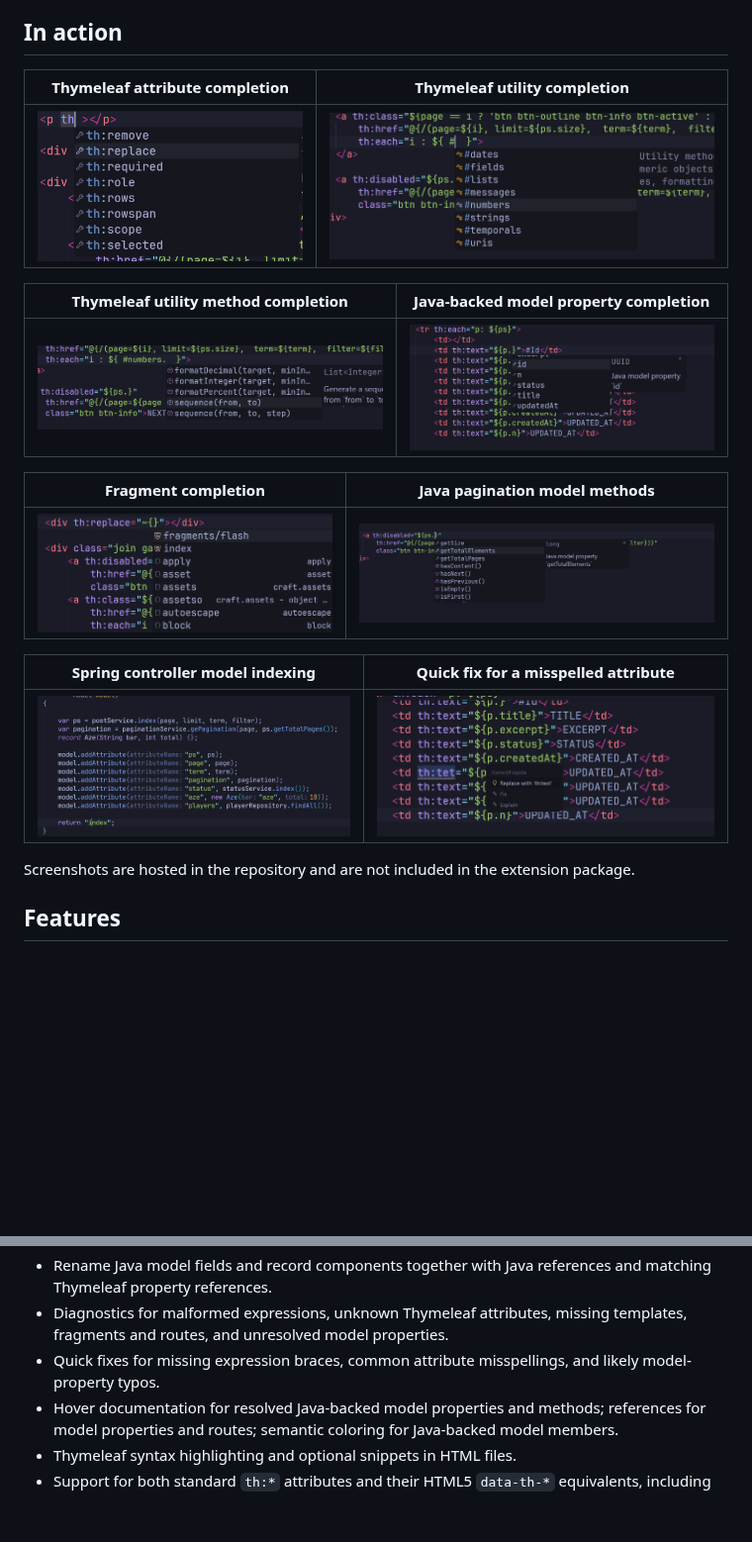
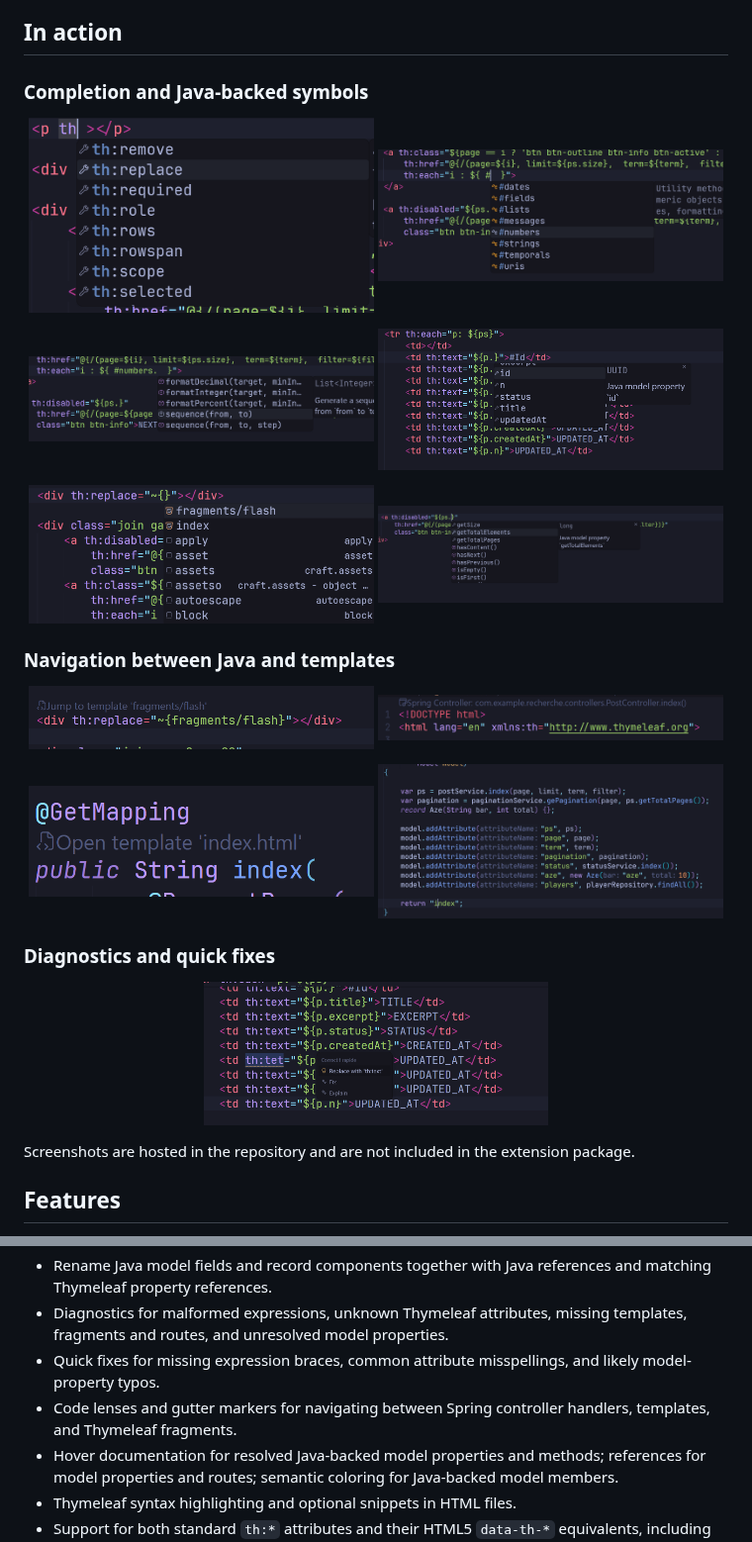
Before and after one commit to Houssam-OUATMANI/thymeleaf-vscode-extension, a Markdown page: README.md, 2 parts joined by grey strips. Shown at 99% size. Drawn GitHub-style; pictures changed too: assets/jump-to template.png (added), assets/jump-to-controller.png (added), assets/jump-to-template-from-ctrl.png (added); blank space fills up the shorter version.

```diff
--- a/README.md
+++ b/README.md
@@ -6,21 +6,37 @@ Bring Thymeleaf-aware editing to your Spring Boot templates with Java-backed com
 
 ## In action
 
-| Thymeleaf attribute completion | Thymeleaf utility completion |
-| --- | --- |
-| <img src="https://raw.githubusercontent.com/Houssam-OUATMANI/thymeleaf-vscode-extension/main/assets/th-suggest.png" alt="Completion suggestions for Thymeleaf attributes" width="100%"> | <img src="https://raw.githubusercontent.com/Houssam-OUATMANI/thymeleaf-vscode-extension/main/assets/thymeleaf-helpers.png" alt="Completion suggestions for Thymeleaf utility objects" width="100%"> |
+### Completion and Java-backed symbols
 
-| Thymeleaf utility method completion | Java-backed model property completion |
-| --- | --- |
-| <img src="https://raw.githubusercontent.com/Houssam-OUATMANI/thymeleaf-vscode-extension/main/assets/thymeleaf-helper-2.png" alt="Completion suggestions for Thymeleaf utility methods" width="100%"> | <img src="https://raw.githubusercontent.com/Houssam-OUATMANI/thymeleaf-vscode-extension/main/assets/suggestion.png" alt="Java-backed model property completion and hover documentation" width="100%"> |
+<p align="center">
+  <img src="./assets/th-suggest.png" alt="Completion suggestions for Thymeleaf attributes" width="49%">
+  <img src="./assets/thymeleaf-helpers.png" alt="Completion suggestions for Thymeleaf utility objects" width="49%">
+</p>
+<p align="center">
+  <img src="./assets/thymeleaf-helper-2.png" alt="Completion suggestions for Thymeleaf utility methods" width="49%">
+  <img src="./assets/suggestion.png" alt="Java-backed model property completion and hover documentation" width="49%">
+</p>
+<p align="center">
+  <img src="./assets/fragment.png" alt="Completion suggestions for Thymeleaf fragments" width="49%">
+  <img src="./assets/pagination.png" alt="Completion suggestions for Java pagination model methods" width="49%">
+</p>
 
-| Fragment completion | Java pagination model methods |
-| --- | --- |
-| <img src="https://raw.githubusercontent.com/Houssam-OUATMANI/thymeleaf-vscode-extension/main/assets/fragment.png" alt="Completion suggestions for Thymeleaf fragments" width="100%"> | <img src="https://raw.githubusercontent.com/Houssam-OUATMANI/thymeleaf-vscode-extension/main/assets/pagination.png" alt="Completion suggestions for Java pagination model methods" width="100%"> |
+### Navigation between Java and templates
 
-| Spring controller model indexing | Quick fix for a misspelled attribute |
-| --- | --- |
-| <img src="https://raw.githubusercontent.com/Houssam-OUATMANI/thymeleaf-vscode-extension/main/assets/ctrl.png" alt="Spring controller model attributes recognized by the extension" width="100%"> | <img src="https://raw.githubusercontent.com/Houssam-OUATMANI/thymeleaf-vscode-extension/main/assets/fix.png" alt="Quick fix replacing a misspelled Thymeleaf attribute" width="100%"> |
+<p align="center">
+  <img src="./assets/jump-to%20template.png" alt="Code lens to open a referenced Thymeleaf template or fragment" width="49%">
+  <img src="./assets/jump-to-controller.png" alt="Code lens to open the Spring controller for a template" width="49%">
+</p>
+<p align="center">
+  <img src="./assets/jump-to-template-from-ctrl.png" alt="Spring controller navigation marker in a Thymeleaf template" width="49%">
+  <img src="./assets/ctrl.png" alt="Spring controller model attributes recognized by the extension" width="49%">
+</p>
+
+### Diagnostics and quick fixes
+
+<p align="center">
+  <img src="./assets/fix.png" alt="Quick fix replacing a misspelled Thymeleaf attribute" width="49%">
+</p>
 
 Screenshots are hosted in the repository and are not included in the extension package.
 
@@ -32,6 +48,7 @@ Screenshots are hosted in the repository and are not included in the extension p
 - Rename Java model fields and record components together with Java references and matching Thymeleaf property references.
 - Diagnostics for malformed expressions, unknown Thymeleaf attributes, missing templates, fragments and routes, and unresolved model properties.
 - Quick fixes for missing expression braces, common attribute misspellings, and likely model-property typos.
+- Code lenses and gutter markers for navigating between Spring controller handlers, templates, and Thymeleaf fragments.
 - Hover documentation for resolved Java-backed model properties and methods; references for model properties and routes; semantic coloring for Java-backed model members.
 - Thymeleaf syntax highlighting and optional snippets in HTML files.
 - Support for both standard `th:*` attributes and their HTML5 `data-th-*` equivalents, including completion, navigation, diagnostics, and syntax highlighting.
```
Also changed, not shown: CHANGELOG.md (+17 -0 lines), 2 other files.
